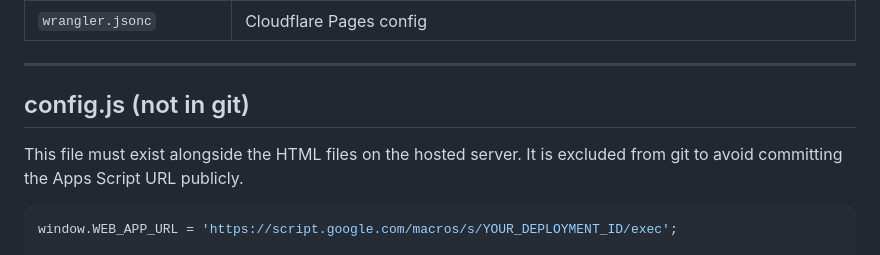
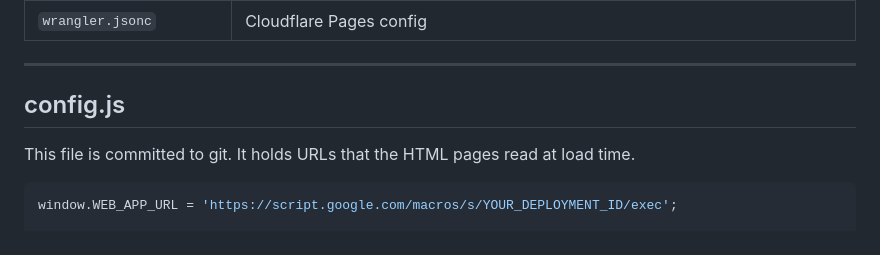
Before and after one commit to MrMMorris/synchronized.dance, a Markdown page: CLAUDE.md, the part around the change. GitHub-like rendering.

Commit message:
Update CLAUDE.md: config.js is now committed to git
Co-Authored-By: Claude Sonnet 4.6 <noreply@anthropic.com>

````diff
--- a/CLAUDE.md
+++ b/CLAUDE.md
@@ -58,9 +58,9 @@ Apps Script validates + marks ticket as scanned
 
 ---
 
-## config.js (not in git)
+## config.js
 
-This file must exist alongside the HTML files on the hosted server. It is excluded from git to avoid committing the Apps Script URL publicly.
+This file is committed to git. It holds URLs that the HTML pages read at load time.
 
 ```javascript
 window.WEB_APP_URL = 'https://script.google.com/macros/s/YOUR_DEPLOYMENT_ID/exec';
````
